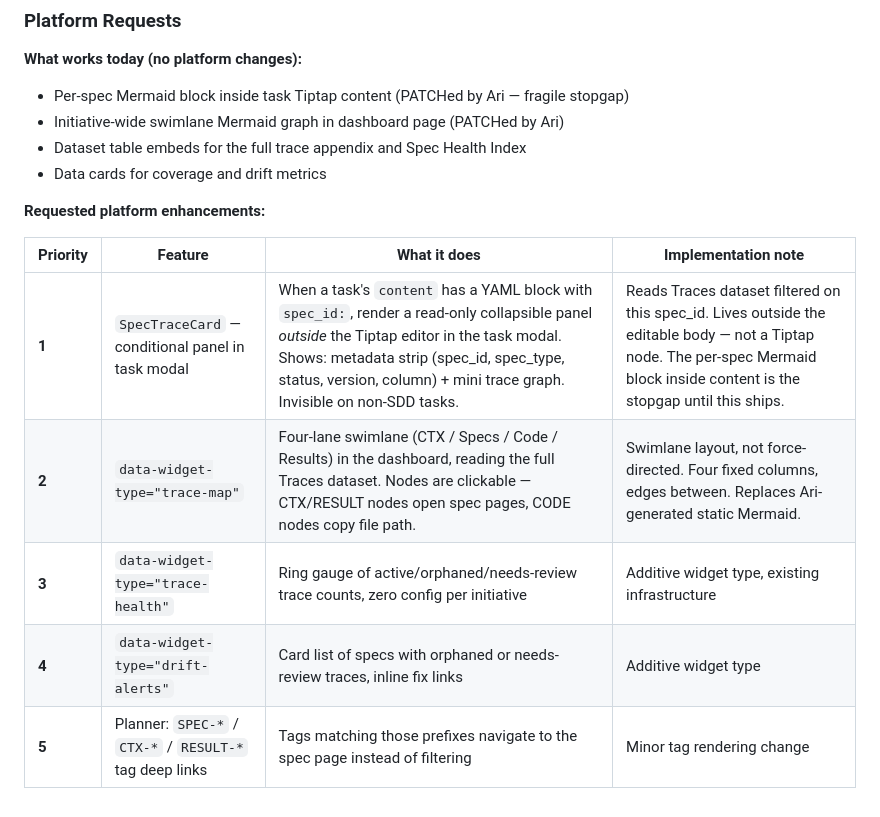
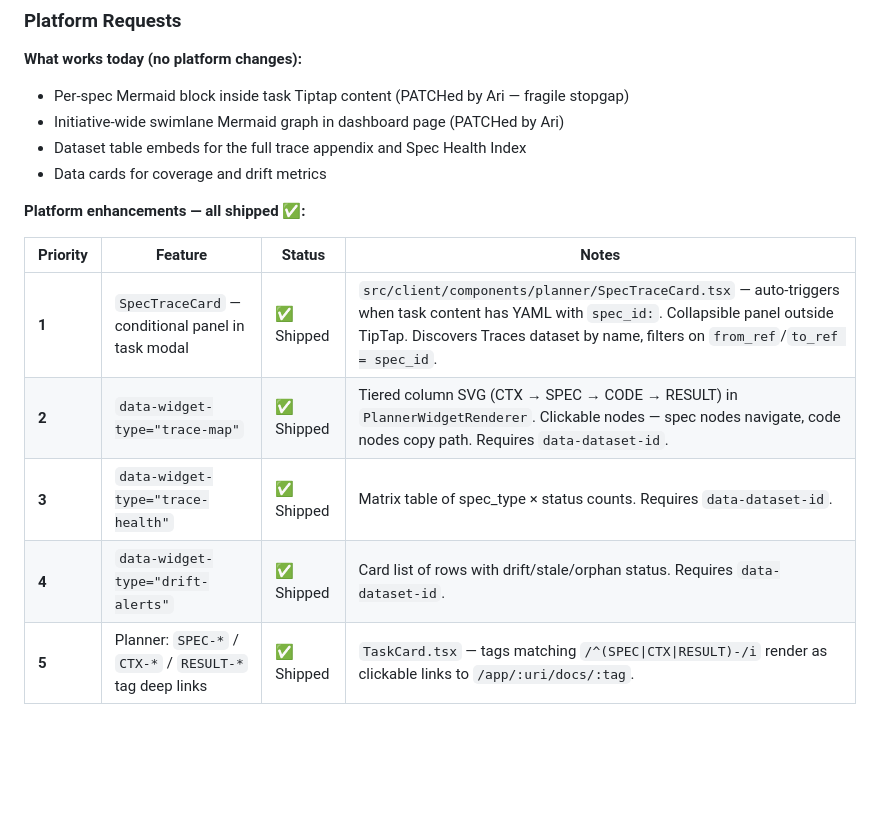
Before and after one commit to geekdreamzz/ari-dai-skills, a Markdown page: skills/all-dai-sdd/SKILL.md, the part around the change. GitHub-like rendering; blank space fills up the shorter version.

Commit message:
feat(all-dai-sdd): sync SDD skill updates from dataspheres-ai session

```diff
--- a/skills/all-dai-sdd/SKILL.md
+++ b/skills/all-dai-sdd/SKILL.md
@@ -1867,12 +1867,12 @@ The graph lives in the dashboard page under "Trace Map". Ari regenerates and PAT
 - Dataset table embeds for the full trace appendix and Spec Health Index
 - Data cards for coverage and drift metrics
 
-**Requested platform enhancements:**
-
-| Priority | Feature | What it does | Implementation note |
+**Platform enhancements — all shipped ✅:**
+
+| Priority | Feature | Status | Notes |
 |---|---|---|---|
-| **1** | `SpecTraceCard` — conditional panel in task modal | When a task's `content` has a YAML block with `spec_id:`, render a read-only collapsible panel *outside* the Tiptap editor in the task modal. Shows: metadata strip (spec_id, spec_type, status, version, column) + mini trace graph. Invisible on non-SDD tasks. | Reads Traces dataset filtered on this spec_id. Lives outside the editable body — not a Tiptap node. The per-spec Mermaid block inside content is the stopgap until this ships. |
-| **2** | `data-widget-type="trace-map"` | Four-lane swimlane (CTX / Specs / Code / Results) in the dashboard, reading the full Traces dataset. Nodes are clickable — CTX/RESULT nodes open spec pages, CODE nodes copy file path. | Swimlane layout, not force-directed. Four fixed columns, edges between. Replaces Ari-generated static Mermaid. |
-| **3** | `data-widget-type="trace-health"` | Ring gauge of active/orphaned/needs-review trace counts, zero config per initiative | Additive widget type, existing infrastructure |
-| **4** | `data-widget-type="drift-alerts"` | Card list of specs with orphaned or needs-review traces, inline fix links | Additive widget type |
-| **5** | Planner: `SPEC-*` / `CTX-*` / `RESULT-*` tag deep links | Tags matching those prefixes navigate to the spec page instead of filtering | Minor tag rendering change |
+| **1** | `SpecTraceCard` — conditional panel in task modal | ✅ Shipped | `src/client/components/planner/SpecTraceCard.tsx` — auto-triggers when task content has YAML with `spec_id:`. Collapsible panel outside TipTap. Discovers Traces dataset by name, filters on `from_ref`/`to_ref = spec_id`. |
+| **2** | `data-widget-type="trace-map"` | ✅ Shipped | Tiered column SVG (CTX → SPEC → CODE → RESULT) in `PlannerWidgetRenderer`. Clickable nodes — spec nodes navigate, code nodes copy path. Requires `data-dataset-id`. |
+| **3** | `data-widget-type="trace-health"` | ✅ Shipped | Matrix table of spec_type × status counts. Requires `data-dataset-id`. |
+| **4** | `data-widget-type="drift-alerts"` | ✅ Shipped | Card list of rows with drift/stale/orphan status. Requires `data-dataset-id`. |
+| **5** | Planner: `SPEC-*` / `CTX-*` / `RESULT-*` tag deep links | ✅ Shipped | `TaskCard.tsx` — tags matching `/^(SPEC\|CTX\|RESULT)-/i` render as clickable links to `/app/:uri/docs/:tag`. |
```
